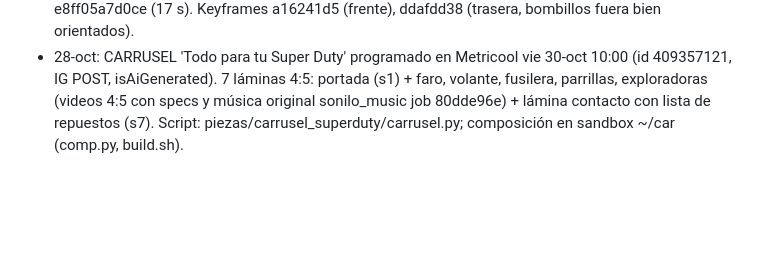
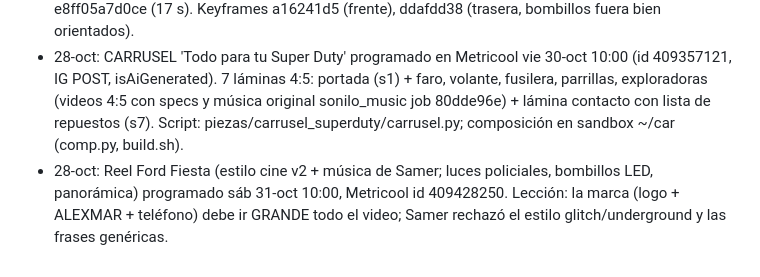
Before and after one commit to samerbilalsangronis-netizen/alexmar-zona-de-pix, a Markdown page: TRASPASO.md, the part around the change. Rendered like a GitHub page; blank space fills up the shorter version.

Commit message:
traspaso: reel Fiesta programado
Co-Authored-By: Claude Opus 5.5 <noreply@anthropic.com>
Claude-Session: https://claude.ai/code/session_01Aweqcpm2zoc6xkiV6Zu8bi

```diff
--- a/TRASPASO.md
+++ b/TRASPASO.md
@@ -89,3 +89,4 @@ Quedan **10 espacios** del 24 al 31. Ideas del plan anterior: Sáb 24 Reel rotul
 - 28-oct 15:25 VERSIONES VIGENTES del carrusel Ford: faro v3 a65e91e1-3171-493a-ad0c-918a881c815b (sin frase 'por detrás, sin desarmar'), volante v2 73b15911-1602-4b56-b061-0effbdaaec64 (sin 'así vienen por detrás'), fusilera 77261846-6032-42f4-b689-eaded9d0f086, parrillas v2 b74ae3cc-1f21-4d99-ac70-bb784ab0f6c3 (3 parrillas sin reflejo, negra con emblema, keyframes 2b49e615 / 6f9ee241). Nota técnica: capas PNG vacías con ImageMagick → usar PNG32: o salen negras.
 - Exploradoras (par; la izquierda es espejo de la derecha): reel media a4a5e76e-6c6e-40df-beb5-e8ff05a7d0ce (17 s). Keyframes a16241d5 (frente), ddafdd38 (trasera, bombillos fuera bien orientados).
 - 28-oct: CARRUSEL 'Todo para tu Super Duty' programado en Metricool vie 30-oct 10:00 (id 409357121, IG POST, isAiGenerated). 7 láminas 4:5: portada (s1) + faro, volante, fusilera, parrillas, exploradoras (videos 4:5 con specs y música original sonilo_music job 80dde96e) + lámina contacto con lista de repuestos (s7). Script: piezas/carrusel_superduty/carrusel.py; composición en sandbox ~/car (comp.py, build.sh).
+- 28-oct: Reel Ford Fiesta (estilo cine v2 + música de Samer; luces policiales, bombillos LED, panorámica) programado sáb 31-oct 10:00, Metricool id 409428250. Lección: la marca (logo + ALEXMAR + teléfono) debe ir GRANDE todo el video; Samer rechazó el estilo glitch/underground y las frases genéricas.
```
